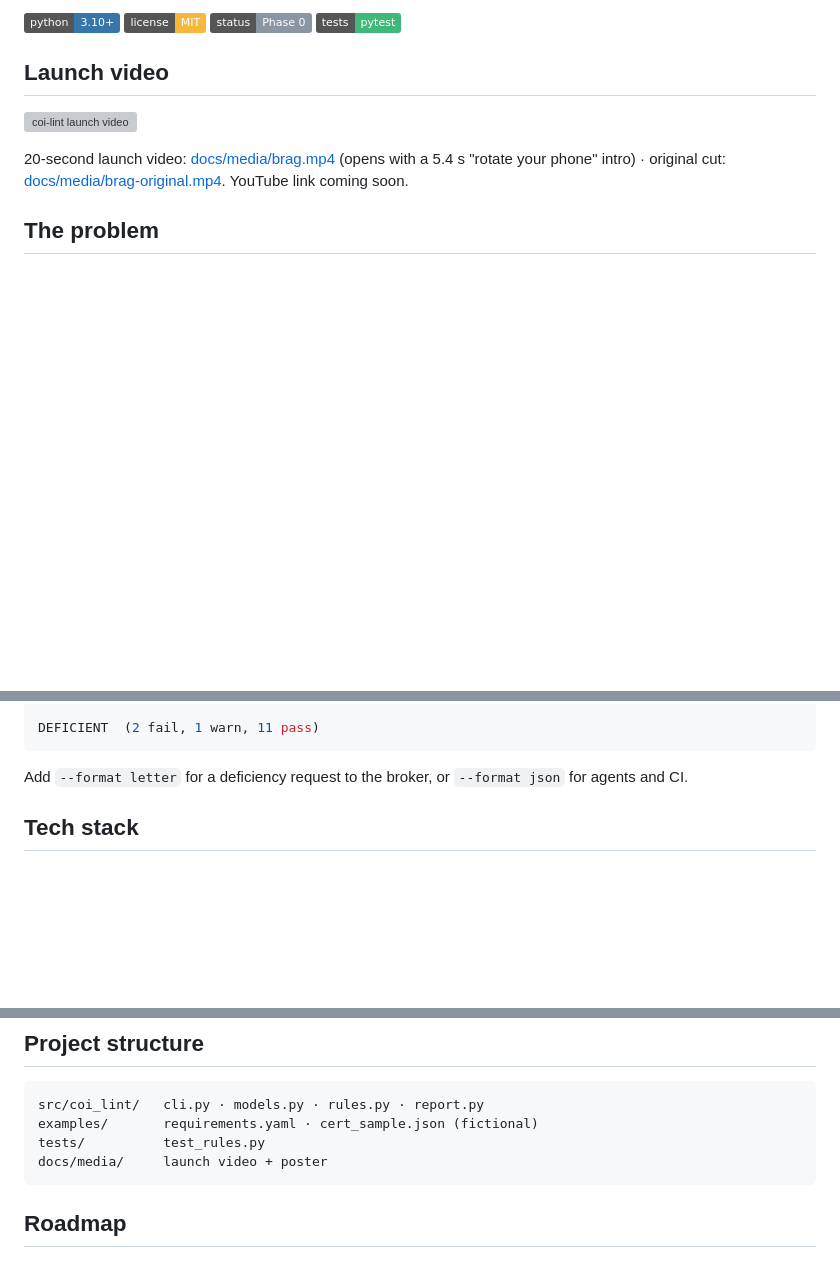
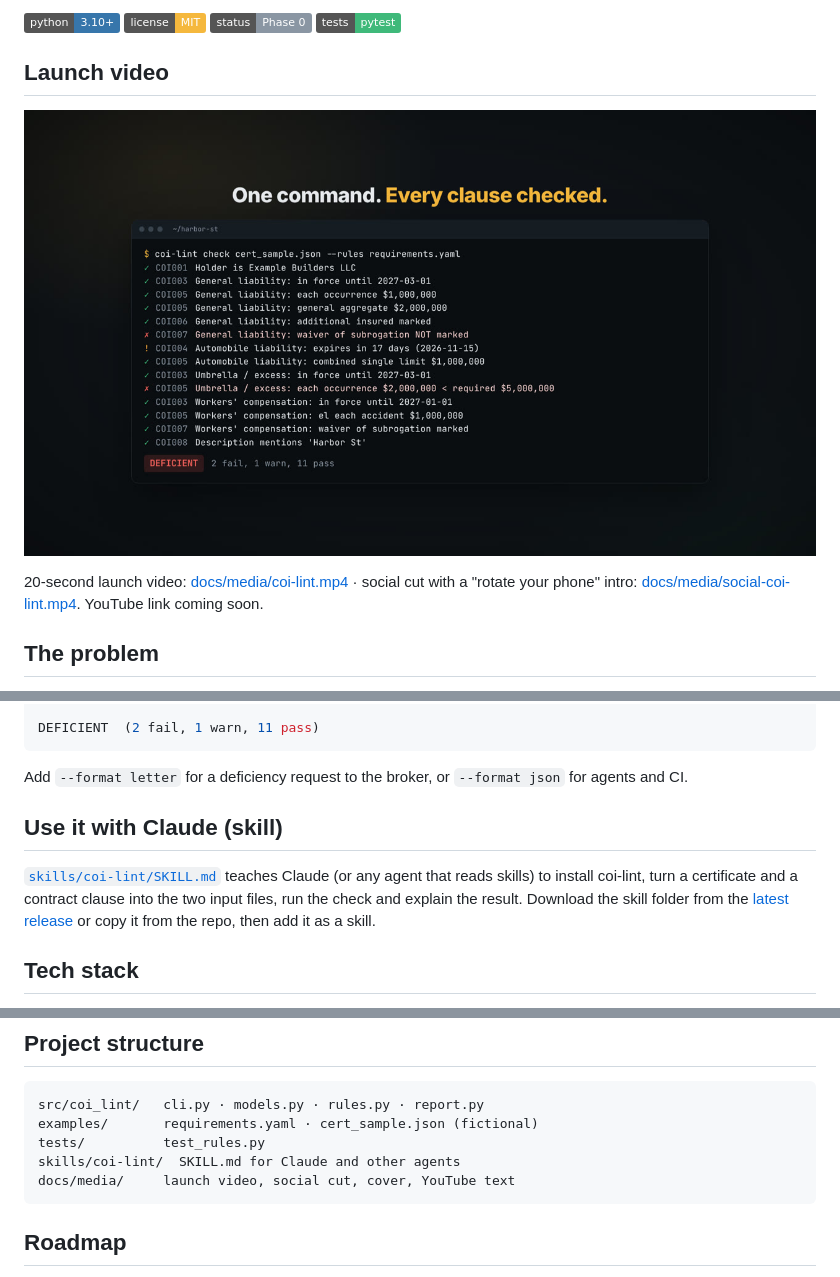
Before and after one commit to AagamS06/coi-lint, a Markdown page: README.md, 3 parts joined by grey strips. GitHub-like rendering; pictures changed too: docs/media/coi-lint-cover.jpg (added); badges without logos; blank space fills up the shorter version; grey boxes are pictures that could not be loaded.

Commit message:
feat: add agent SKILL.md; media: cover + YouTube title/description file; README links

````diff
--- a/README.md
+++ b/README.md
@@ -9,9 +9,9 @@
 
 ## Launch video
 
-[![coi-lint launch video](docs/media/brag.jpg)](docs/media/brag.mp4)
+[![coi-lint launch video](docs/media/coi-lint-cover.jpg)](docs/media/coi-lint.mp4)
 
-20-second launch video: [docs/media/brag.mp4](docs/media/brag.mp4) (opens with a 5.4 s "rotate your phone" intro) · original cut: [docs/media/brag-original.mp4](docs/media/brag-original.mp4). YouTube link coming soon.
+20-second launch video: [docs/media/coi-lint.mp4](docs/media/coi-lint.mp4) · social cut with a "rotate your phone" intro: [docs/media/social-coi-lint.mp4](docs/media/social-coi-lint.mp4). YouTube link coming soon.
 
 ## The problem
 
@@ -64,6 +64,10 @@ DEFICIENT  (2 fail, 1 warn, 11 pass)
 
 Add `--format letter` for a deficiency request to the broker, or `--format json` for agents and CI.
 
+## Use it with Claude (skill)
+
+[`skills/coi-lint/SKILL.md`](skills/coi-lint/SKILL.md) teaches Claude (or any agent that reads skills) to install coi-lint, turn a certificate and a contract clause into the two input files, run the check and explain the result. Download the skill folder from the [latest release](https://github.com/AagamS06/coi-lint/releases/latest) or copy it from the repo, then add it as a skill.
+
 ## Tech stack
 
 Python 3.10+ · PyYAML · stdlib dataclasses + argparse · pytest · ruff. Phase 1 adds pypdf and pdfplumber. No network calls, no LLM in the verdict path. Details in [Architecture.md](Architecture.md).
@@ -87,7 +91,8 @@ Write your own `requirements.yaml` (copy the example) and a normalised certifica
 src/coi_lint/   cli.py · models.py · rules.py · report.py
 examples/       requirements.yaml · cert_sample.json (fictional)
 tests/          test_rules.py
-docs/media/     launch video + poster
+skills/coi-lint/  SKILL.md for Claude and other agents
+docs/media/     launch video, social cut, cover, YouTube text
 ```
 
 ## Roadmap
````
Also changed, not shown: other parts of README.md (+1 -0 lines), Memory.md (+1 -1 lines), skills/coi-lint/SKILL.md (added, +83 -0 lines), 1 other file.
